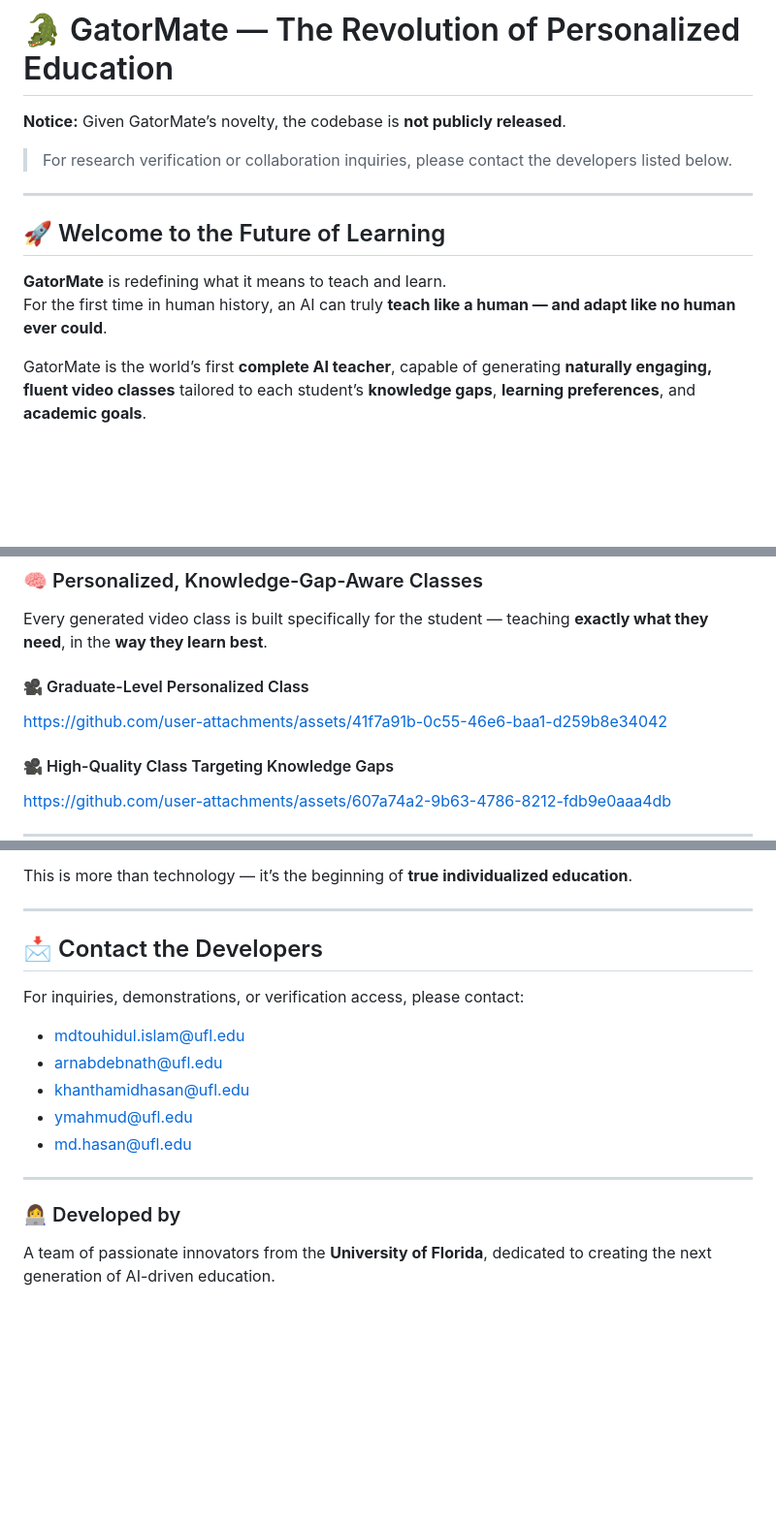
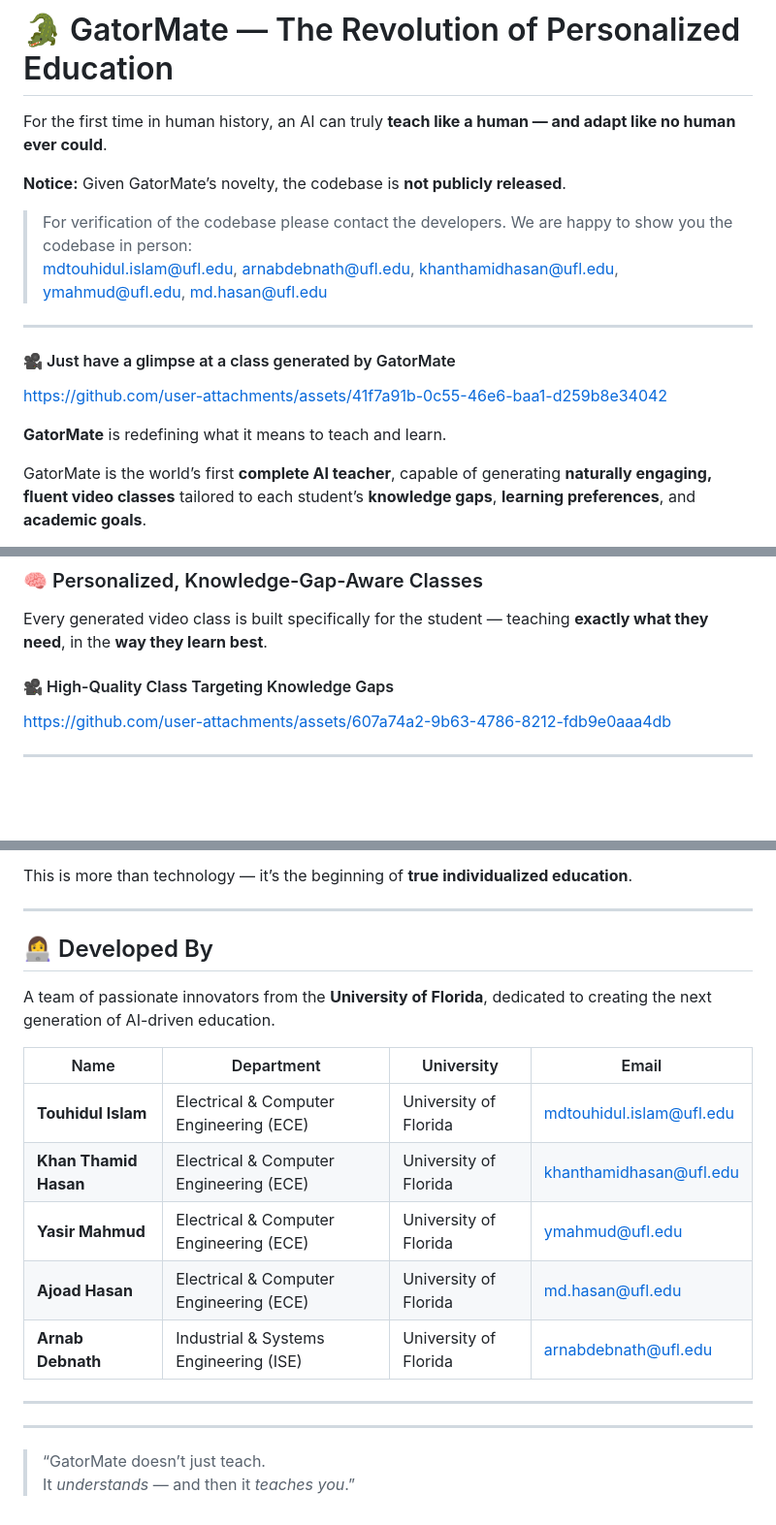
Before and after one commit to touhid-ufl/gator-mate, a Markdown page: README.md, 3 parts joined by grey strips. Shown: that part at 97% size. Rendered like a GitHub page; blank space fills up the shorter version.

```diff
--- a/README.md
+++ b/README.md
@@ -1,14 +1,14 @@
 # 🐊 GatorMate — The Revolution of Personalized Education
+For the first time in human history, an AI can truly **teach like a human — and adapt like no human ever could**.
 
 **Notice:** Given GatorMate’s novelty, the codebase is **not publicly released**.
-> For research verification or collaboration inquiries, please contact the developers listed below.
-
+> For verification of the codebase please contact the developers. We are happy to show you the codebase in person:
+> mdtouhidul.islam@ufl.edu, arnabdebnath@ufl.edu, khanthamidhasan@ufl.edu, ymahmud@ufl.edu, md.hasan@ufl.edu
 ---
-
-## 🚀 Welcome to the Future of Learning
+#### 🎥 Just have a glimpse at a class generated by GatorMate
+https://github.com/user-attachments/assets/41f7a91b-0c55-46e6-baa1-d259b8e34042
 
 **GatorMate** is redefining what it means to teach and learn.
-For the first time in human history, an AI can truly **teach like a human — and adapt like no human ever could**.
 
 GatorMate is the world’s first **complete AI teacher**, capable of generating **naturally engaging, fluent video classes** tailored to each student’s **knowledge gaps**, **learning preferences**, and **academic goals**.
 
@@ -20,9 +20,6 @@ Students can even interact with the AI teacher — asking questions mid-class an
 
 ### 🧠 Personalized, Knowledge-Gap-Aware Classes
 Every generated video class is built specifically for the student — teaching **exactly what they need**, in the **way they learn best**.
-
-#### 🎥 Graduate-Level Personalized Class
-https://github.com/user-attachments/assets/41f7a91b-0c55-46e6-baa1-d259b8e34042
 
 #### 🎥 High-Quality Class Targeting Knowledge Gaps
 https://github.com/user-attachments/assets/607a74a2-9b63-4786-8212-fdb9e0aaa4db
@@ -57,17 +54,22 @@ This is more than technology — it’s the beginning of **true individualized e
 
 ---
 
-## 📩 Contact the Developers
+## 👩‍💻 Developed By
 
-For inquiries, demonstrations, or verification access, please contact:
+A team of passionate innovators from the **University of Florida**, dedicated to creating the next generation of AI-driven education.
 
-- [mdtouhidul.islam@ufl.edu](mailto:mdtouhidul.islam@ufl.edu)
-- [arnabdebnath@ufl.edu](mailto:arnabdebnath@ufl.edu)
-- [khanthamidhasan@ufl.edu](mailto:khanthamidhasan@ufl.edu)
-- [ymahmud@ufl.edu](mailto:ymahmud@ufl.edu)
-- [md.hasan@ufl.edu](mailto:md.hasan@ufl.edu)
+| Name | Department | University | Email |
+|------|-------------|-------------|--------|
+| **Touhidul Islam** | Electrical & Computer Engineering (ECE) | University of Florida | [mdtouhidul.islam@ufl.edu](mailto:mdtouhidul.islam@ufl.edu) |
+| **Khan Thamid Hasan** | Electrical & Computer Engineering (ECE) | University of Florida | [khanthamidhasan@ufl.edu](mailto:khanthamidhasan@ufl.edu) |
+| **Yasir Mahmud** | Electrical & Computer Engineering (ECE) | University of Florida | [ymahmud@ufl.edu](mailto:ymahmud@ufl.edu) |
+| **Ajoad Hasan** | Electrical & Computer Engineering (ECE) | University of Florida | [md.hasan@ufl.edu](mailto:md.hasan@ufl.edu) |
+| **Arnab Debnath** | Industrial & Systems Engineering (ISE) | University of Florida | [arnabdebnath@ufl.edu](mailto:arnabdebnath@ufl.edu) |
 
 ---
 
-### 👩‍💻 Developed by
-A team of passionate innovators from the **University of Florida**, dedicated to creating the next generation of AI-driven education.
+
+---
+
+> “GatorMate doesn’t just teach.
+> It *understands* — and then it *teaches you*.”
```
